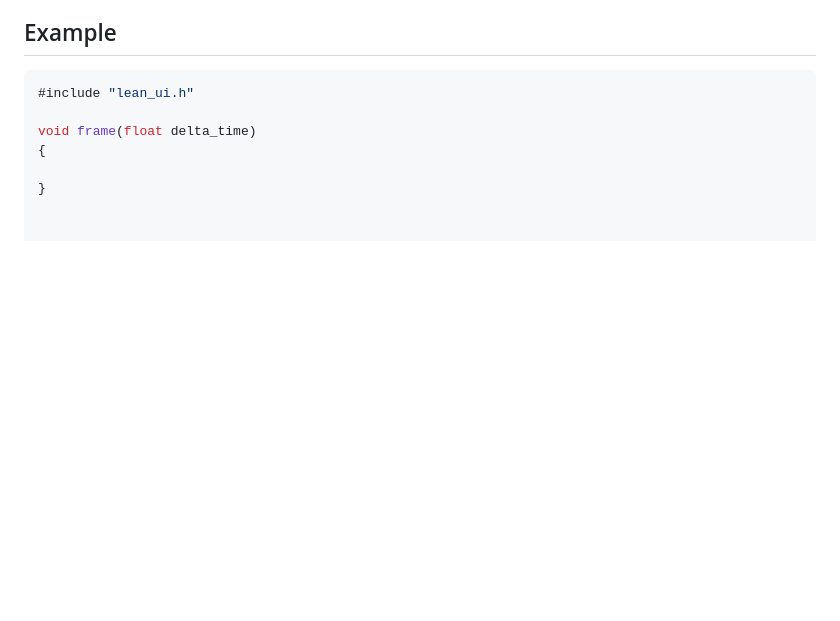
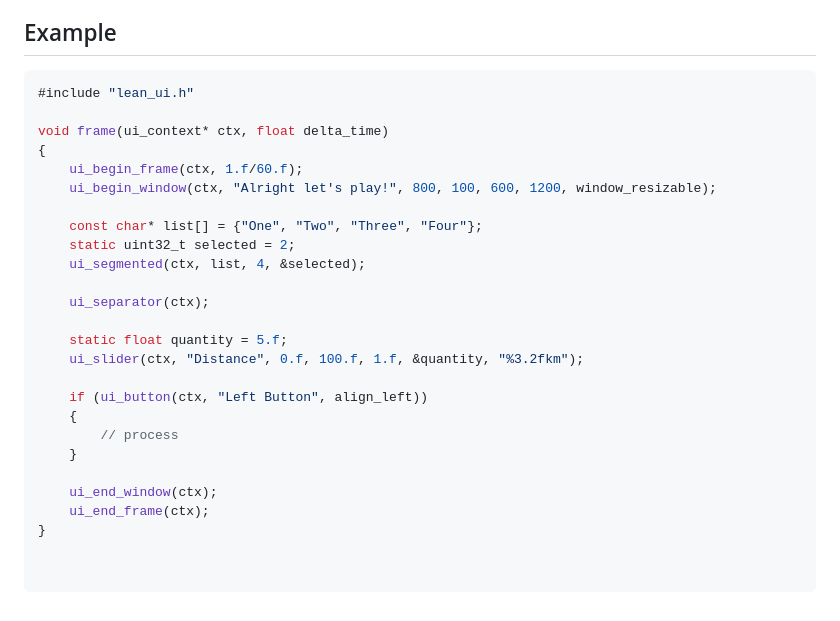
Before and after one commit to Geolm/leanUI, a Markdown page: README.md, the part around one of its changes. Rendered like a GitHub page; blank space fills up the shorter version.

````diff
--- a/README.md
+++ b/README.md
@@ -61,7 +69,28 @@ Very simple and effective (no rows, no columns)
 ```c
 #include "lean_ui.h"
 
-void frame(float delta_time)
+void frame(ui_context* ctx, float delta_time)
 {
+    ui_begin_frame(ctx, 1.f/60.f);
+    ui_begin_window(ctx, "Alright let's play!", 800, 100, 600, 1200, window_resizable);
 
+    const char* list[] = {"One", "Two", "Three", "Four"};
+    static uint32_t selected = 2;
+    ui_segmented(ctx, list, 4, &selected);
+
+    ui_separator(ctx);
+
+    static float quantity = 5.f;
+    ui_slider(ctx, "Distance", 0.f, 100.f, 1.f, &quantity, "%3.2fkm");
+
+    if (ui_button(ctx, "Left Button", align_left))
+    {
+        // process
+    }
+
+    ui_end_window(ctx);
+    ui_end_frame(ctx);
 }
+
+
+```
````
Also changed, not shown: other parts of README.md (+9 -1 lines), docs/buttons.png (added), docs/example.png, docs/segmented.png (added), docs/slider.png (added), 3 other files.
